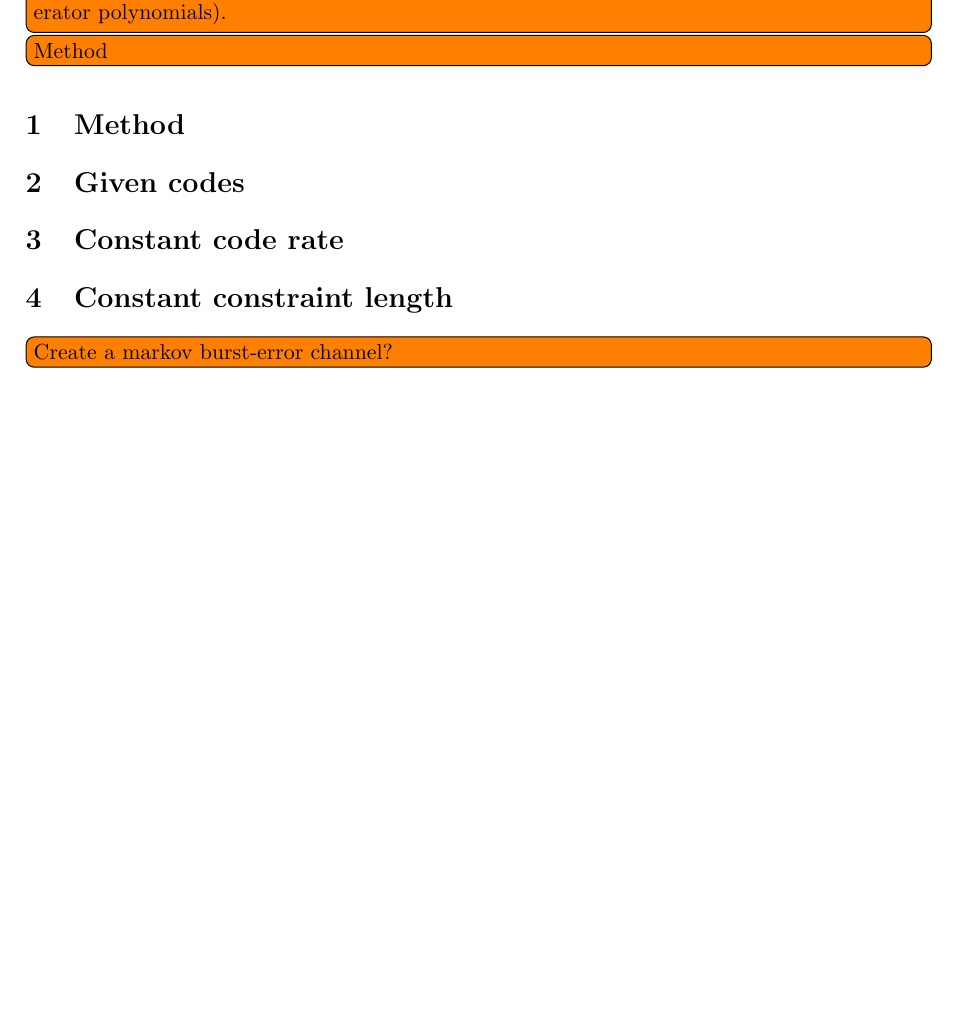
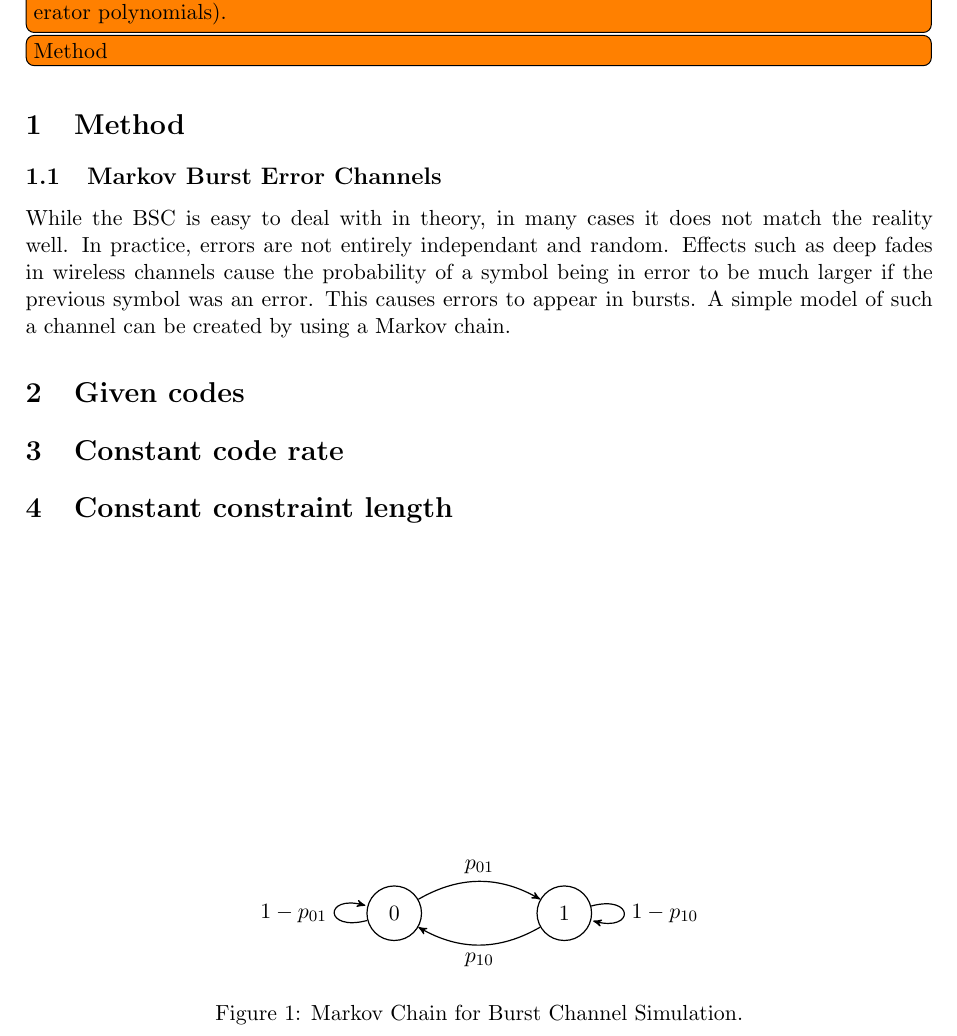
Before and after one commit to vrasmus/TIINCOMiniproject, a LaTeX document (latex/main.tex, which reads latex/markovChannels.tex, latex/markovFigure.tex): part of page 1 of 2 before the commit and part of page 1 of 3 after it, cut so that both start at the same text, the shorter picture padded with empty space. Compiled offline with pdfLaTeX.

Commit message:
Added Markov Chain Parts

```diff
--- a/latex/main.tex
+++ b/latex/main.tex
@@ -13,6 +13,7 @@
 \usepackage{url}
 \usepackage{amsmath}
 \usepackage{tikz}
+\usetikzlibrary{automata,arrows,positioning,calc}
 \usepackage{todonotes}
 %\renewcommand{\baselinestretch}{1.25}
 
@@ -33,15 +34,13 @@
 
 \section{Method}
 \input{method}
-
+\input{markovChannels}
 \section{Given codes}
 \input{givenCodes}
 \section{Constant code rate}
 \input{decodingInBSC}
 \section{Constant constraint length}
 \input{decodingInBurst}
-\todo[inline] {Create a markov burst-error channel?}
-
 
 
 
--- /dev/null
+++ b/latex/markovChannels.tex
@@ -0,0 +1,3 @@
+\subsection{Markov Burst Error Channels}
+While the BSC is easy to deal with in theory, in many cases it does not match the reality well. In practice, errors are not entirely independant and random. Effects such as deep fades in wireless channels cause the probability of a symbol being in error to be much larger if the previous symbol was an error. This causes errors to appear in bursts. A simple model of such a channel can be created by using a Markov chain.
+\input{markovFigure}
--- /dev/null
+++ b/latex/markovFigure.tex
@@ -0,0 +1,13 @@
+\begin{figure}
+\centering
+\begin{tikzpicture}[->, >=stealth', auto, semithick, node distance=3cm]
+\centering
+\node[state] (A) at (0,0) {$0$};
+\node[state] (D) at (3,0) {$1$};
+\path(A) edge[loop left] node{$1-p_{01}$} (A);
+\path(A) edge[bend left] node{$p_{01}$} (D);
+\path(D) edge[bend left] node{$p_{10}$} (A);
+\path(D) edge[loop right] node{$1-p_{10}$} (D);
+\end{tikzpicture}
+\caption{Markov Chain for Burst Channel Simulation.}
+\end{figure}
```
Also changed, not shown: latex/BSCFigure.tex (+1 -1 lines), latex/decodingInBurst.tex (+6 -0 lines), figures/markovErrorsSpecd.pdf (added), 3 other files.
